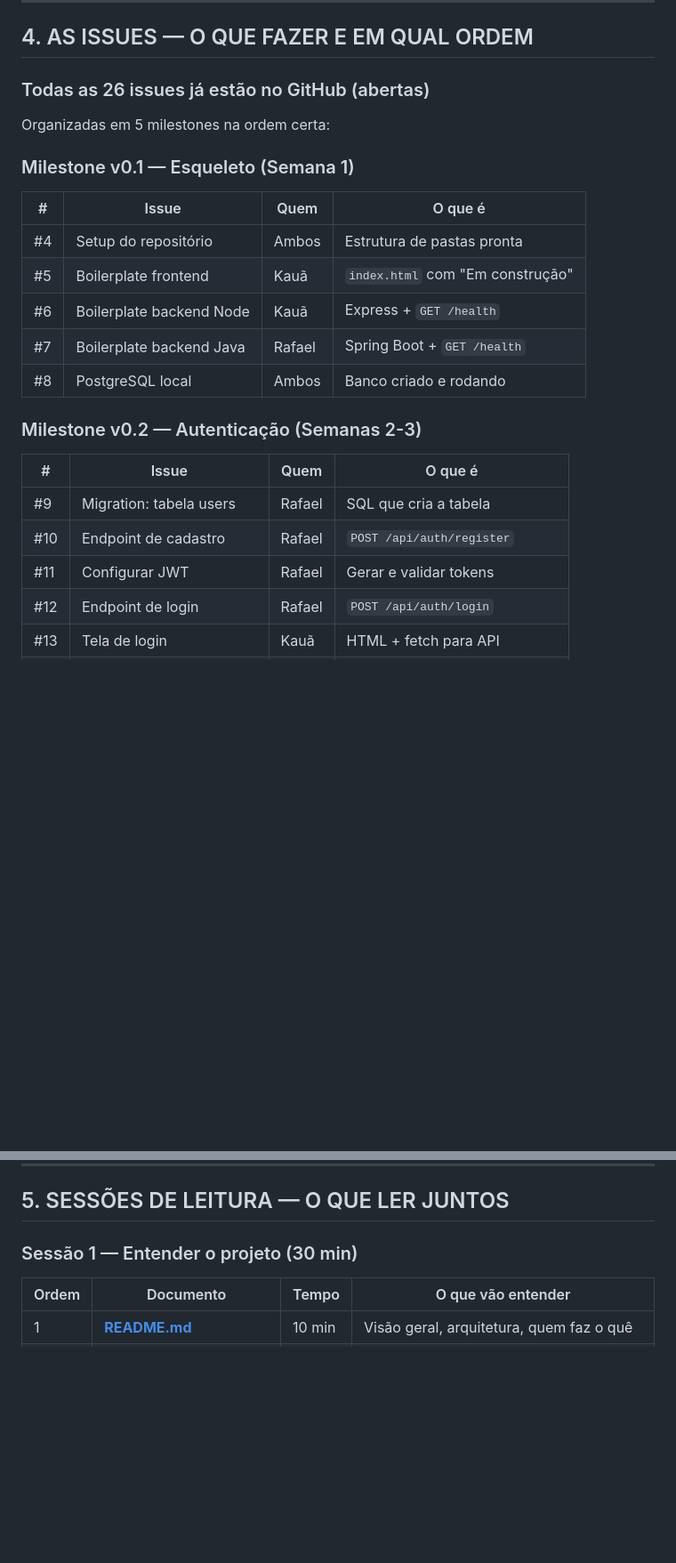
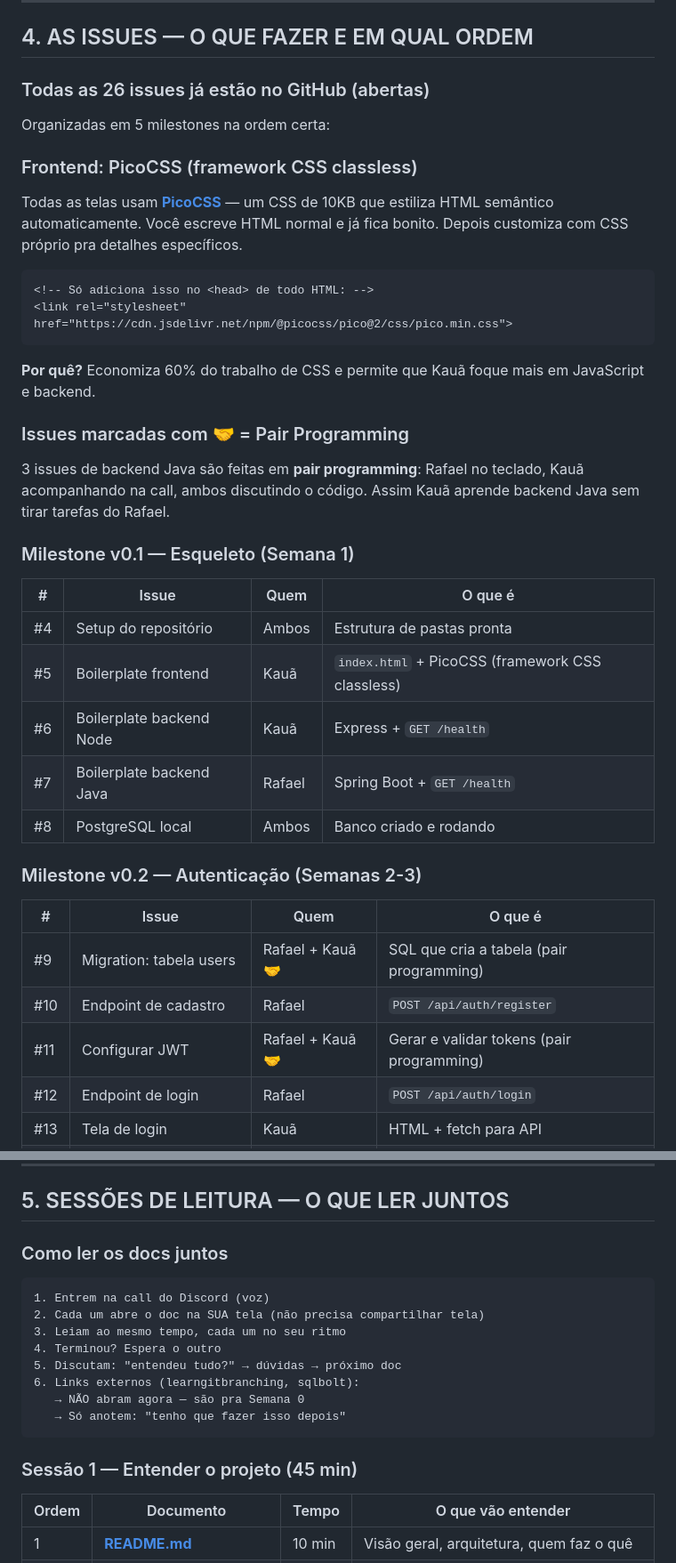
Before and after one commit to devkauapimentel/LitCircle, a Markdown page: docs/00-comece-aqui.md, 2 parts joined by grey strips. Shown at 89% size. Drawn GitHub-style; blank space fills up the shorter version.

Commit message:
docs: PicoCSS, pair programming, e instruções de leitura
- Frontend usa PicoCSS (classless, 10KB, zero aprendizado extra)
- 3 issues marcadas como pair programming 🤝 (#9, #11, #24)
  → Kauã aprende Java backend sem tirar tarefas do Rafael
- Instruções claras de como ler docs juntos (call Discord, cada tela)
- Links externos = anotar pra Semana 0, não abrir durante leitura
- Session 1 atualizada pra 45 min (doc 12 adicionado)

````diff
--- a/docs/00-comece-aqui.md
+++ b/docs/00-comece-aqui.md
@@ -126,12 +126,27 @@ Tudo bem. O doc [15-git-workflow.md](15-git-workflow.md) explica **do zero** —
 
 Organizadas em 5 milestones na ordem certa:
 
+### Frontend: PicoCSS (framework CSS classless)
+
+Todas as telas usam **[PicoCSS](https://picocss.com)** — um CSS de 10KB que estiliza HTML semântico automaticamente. Você escreve HTML normal e já fica bonito. Depois customiza com CSS próprio pra detalhes específicos.
+
+```html
+<!-- Só adiciona isso no <head> de todo HTML: -->
+<link rel="stylesheet" href="https://cdn.jsdelivr.net/npm/@picocss/pico@2/css/pico.min.css">
+```
+
+**Por quê?** Economiza 60% do trabalho de CSS e permite que Kauã foque mais em JavaScript e backend.
+
+### Issues marcadas com 🤝 = Pair Programming
+
+3 issues de backend Java são feitas em **pair programming**: Rafael no teclado, Kauã acompanhando na call, ambos discutindo o código. Assim Kauã aprende backend Java sem tirar tarefas do Rafael.
+
 ### Milestone v0.1 — Esqueleto (Semana 1)
 
 | # | Issue | Quem | O que é |
 |---|-------|------|---------|
 | #4 | Setup do repositório | Ambos | Estrutura de pastas pronta |
-| #5 | Boilerplate frontend | Kauã | `index.html` com "Em construção" |
+| #5 | Boilerplate frontend | Kauã | `index.html` + PicoCSS (framework CSS classless) |
 | #6 | Boilerplate backend Node | Kauã | Express + `GET /health` |
 | #7 | Boilerplate backend Java | Rafael | Spring Boot + `GET /health` |
 | #8 | PostgreSQL local | Ambos | Banco criado e rodando |
@@ -140,9 +155,9 @@ Organizadas em 5 milestones na ordem certa:
 
 | # | Issue | Quem | O que é |
 |---|-------|------|---------|
-| #9 | Migration: tabela users | Rafael | SQL que cria a tabela |
+| #9 | Migration: tabela users | Rafael + Kauã 🤝 | SQL que cria a tabela (pair programming) |
 | #10 | Endpoint de cadastro | Rafael | `POST /api/auth/register` |
-| #11 | Configurar JWT | Rafael | Gerar e validar tokens |
+| #11 | Configurar JWT | Rafael + Kauã 🤝 | Gerar e validar tokens (pair programming) |
 | #12 | Endpoint de login | Rafael | `POST /api/auth/login` |
 | #13 | Tela de login | Kauã | HTML + fetch para API |
 | #14 | Tela de cadastro | Kauã | HTML + fetch para API |
@@ -181,7 +196,20 @@ Organizadas em 5 milestones na ordem certa:
 
 ## 5. SESSÕES DE LEITURA — O QUE LER JUNTOS
 
-### Sessão 1 — Entender o projeto (30 min)
+### Como ler os docs juntos
+
+```
+1. Entrem na call do Discord (voz)
+2. Cada um abre o doc na SUA tela (não precisa compartilhar tela)
+3. Leiam ao mesmo tempo, cada um no seu ritmo
+4. Terminou? Espera o outro
+5. Discutam: "entendeu tudo?" → dúvidas → próximo doc
+6. Links externos (learngitbranching, sqlbolt):
+   → NÃO abram agora — são pra Semana 0
+   → Só anotem: "tenho que fazer isso depois"
+```
+
+### Sessão 1 — Entender o projeto (45 min)
 
 | Ordem | Documento | Tempo | O que vão entender |
 |-------|-----------|-------|---------------------|
````
Also changed, not shown: other parts of docs/00-comece-aqui.md (+1 -1 lines).
